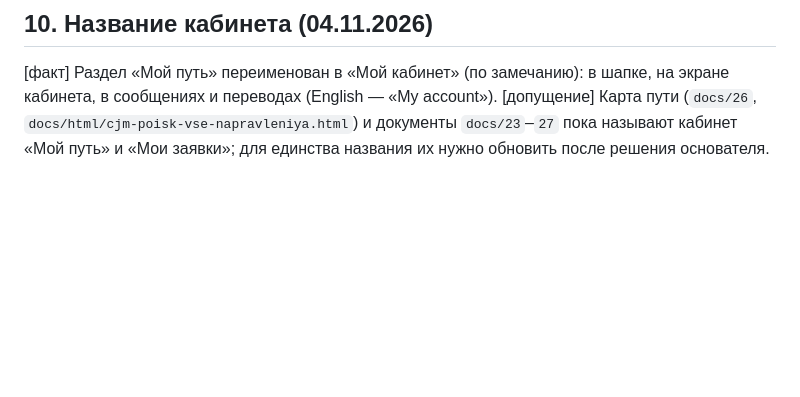
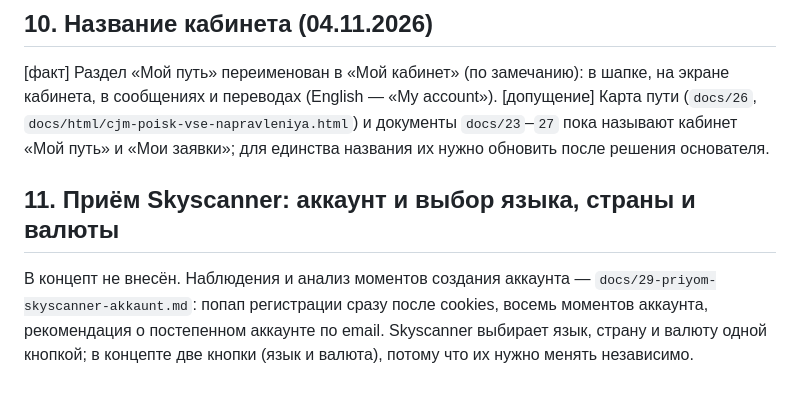
Before and after one commit to logist888/max, a Markdown page: docs/28-kontsept-portala.md, the part around the change. GitHub-like rendering; blank space fills up the shorter version.

```diff
--- a/docs/28-kontsept-portala.md
+++ b/docs/28-kontsept-portala.md
@@ -108,3 +108,7 @@
 ## 10. Название кабинета (04.11.2026)
 
 [факт] Раздел «Мой путь» переименован в «Мой кабинет» (по замечанию): в шапке, на экране кабинета, в сообщениях и переводах (English — «My account»). [допущение] Карта пути (`docs/26`, `docs/html/cjm-poisk-vse-napravleniya.html`) и документы `docs/23`–`27` пока называют кабинет «Мой путь» и «Мои заявки»; для единства названия их нужно обновить после решения основателя.
+
+## 11. Приём Skyscanner: аккаунт и выбор языка, страны и валюты
+
+В концепт не внесён. Наблюдения и анализ моментов создания аккаунта — `docs/29-priyom-skyscanner-akkaunt.md`: попап регистрации сразу после cookies, восемь моментов аккаунта, рекомендация о постепенном аккаунте по email. Skyscanner выбирает язык, страну и валюту одной кнопкой; в концепте две кнопки (язык и валюта), потому что их нужно менять независимо.
```
Also changed, not shown: CLAUDE.md (+1 -0 lines), docs/29-priyom-skyscanner-akkaunt.md (added, +52 -0 lines).
